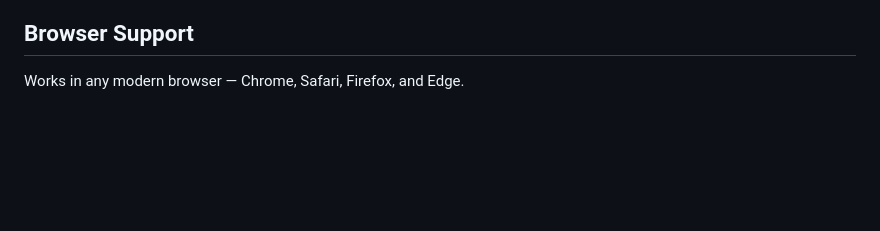
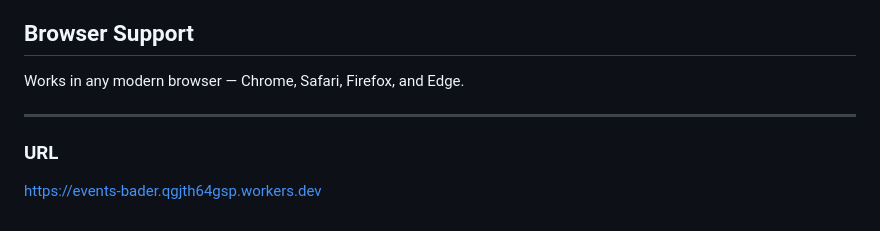
Before and after one commit to baderabutaleb/events-app, a Markdown page: README.md, the part around the change. Rendered like a GitHub page; blank space fills up the shorter version.

```diff
--- a/README.md
+++ b/README.md
@@ -105,3 +105,8 @@ All data is stored locally in your browser's `localStorage` under the key `event
 ## Browser Support
 
 Works in any modern browser — Chrome, Safari, Firefox, and Edge.
+
+---
+
+### URL
+https://events-bader.qgjth64gsp.workers.dev
```
